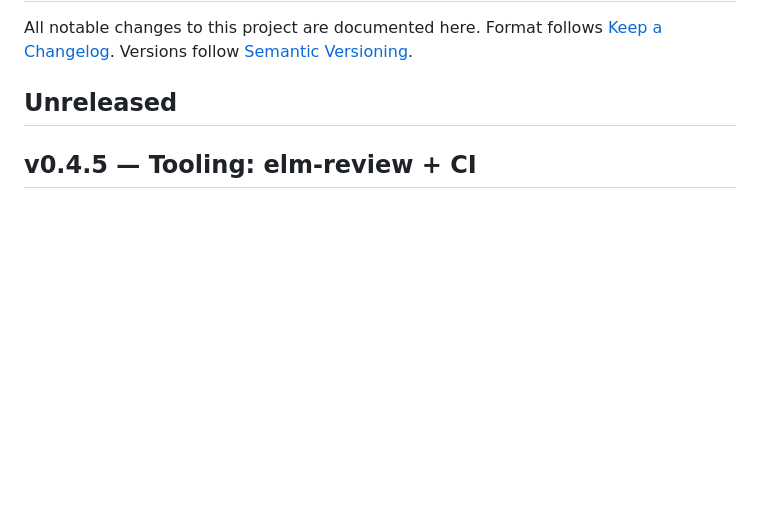
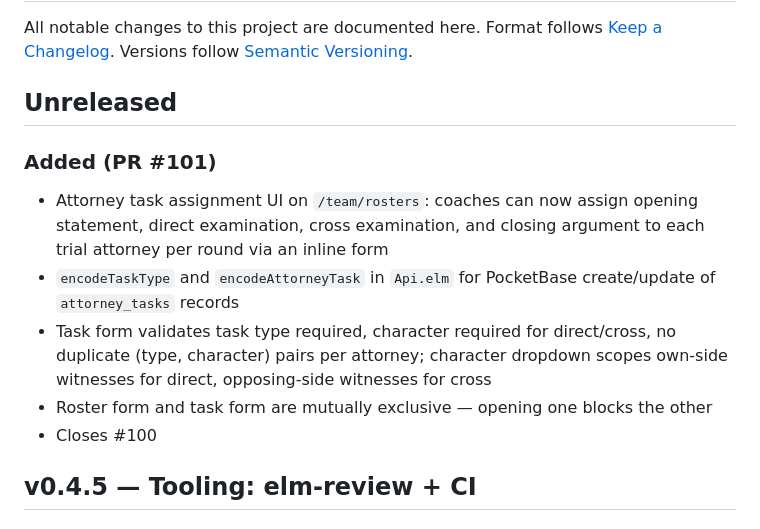
Before and after one commit to jluckyiv/rivcomocktrial, a Markdown page: CHANGELOG.md, the part around the change. Drawn GitHub-style; blank space fills up the shorter version.

Commit message:
docs: Update CHANGELOG for attorney task assignment (#101)

```diff
--- a/CHANGELOG.md
+++ b/CHANGELOG.md
@@ -5,6 +5,21 @@ Format follows [Keep a Changelog](https://keepachangelog.com/en/1.0.0/).
 Versions follow [Semantic Versioning](https://semver.org/).
 
 ## Unreleased
+
+### Added (PR #101)
+- Attorney task assignment UI on `/team/rosters`: coaches can
+  now assign opening statement, direct examination, cross
+  examination, and closing argument to each trial attorney
+  per round via an inline form
+- `encodeTaskType` and `encodeAttorneyTask` in `Api.elm` for
+  PocketBase create/update of `attorney_tasks` records
+- Task form validates task type required, character required
+  for direct/cross, no duplicate (type, character) pairs per
+  attorney; character dropdown scopes own-side witnesses for
+  direct, opposing-side witnesses for cross
+- Roster form and task form are mutually exclusive — opening
+  one blocks the other
+- Closes #100
 
 ## v0.4.5 — Tooling: elm-review + CI
 
```
